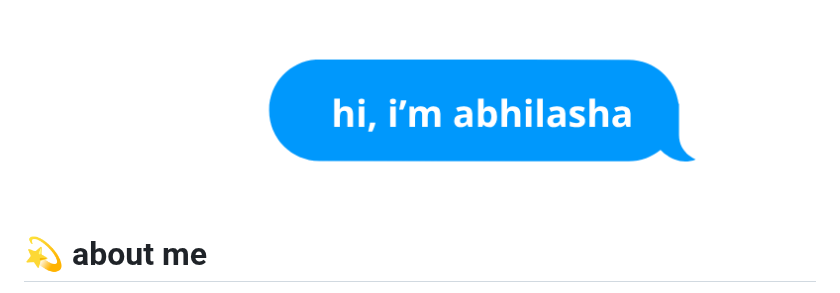
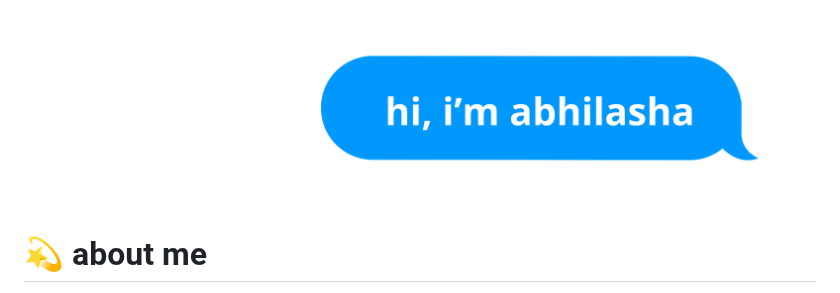
Before and after one commit to abhilashagunawardhana/abhilashagunawardhana, a Markdown page: README.md, the part around the change. GitHub-like rendering; pictures changed too: images/background.png (added), images/readme_background.png (deleted).

Commit message:
update the background image

```diff
--- a/README.md
+++ b/README.md
@@ -1,5 +1,5 @@
 <div align="right">
-<img src="./images/readme_background.png" alt="code with abhilasha" />
+<img src="./images/background.png" alt="code with abhilasha" />
 </div>
 
 
```
